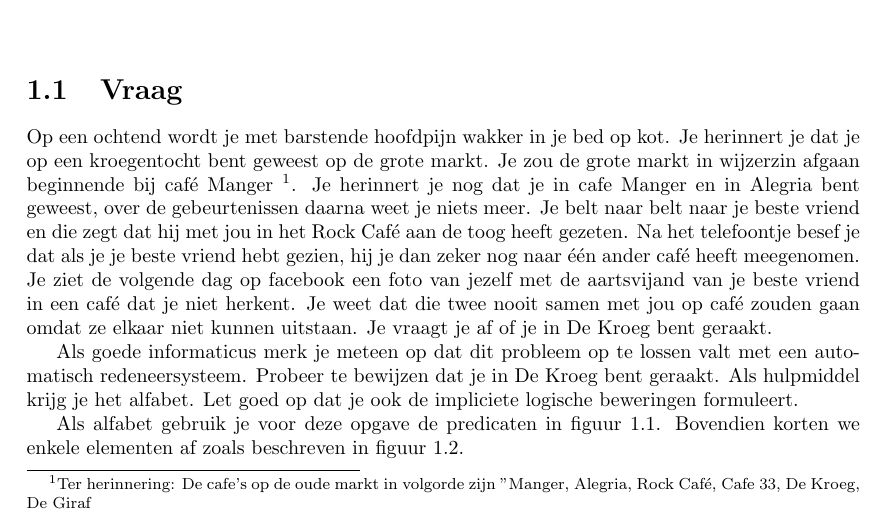
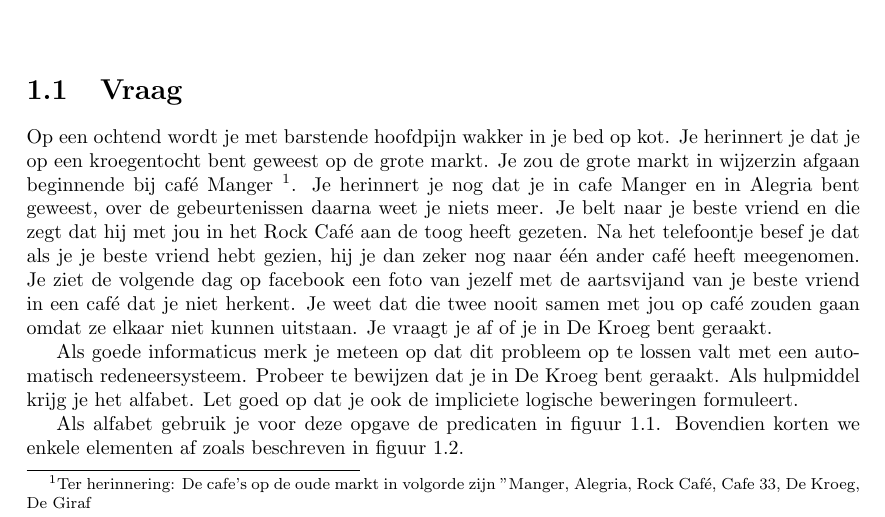
Before and after one commit to NorfairKing/ai_alternative-exam, a LaTeX document (ai_vraag_5.tex): part of page 1 of 3, cut so that both start at the same text. Compiled offline with pdfLaTeX.

Commit message:
minor correction

```diff
--- a/ai_vraag_5.tex
+++ b/ai_vraag_5.tex
@@ -3,7 +3,7 @@
 
 \chapter{Kater}
 \section{Vraag}
-Op een ochtend wordt je met barstende hoofdpijn wakker in je bed op kot. Je herinnert je dat je op een kroegentocht bent geweest op de grote markt. Je zou de grote markt in wijzerzin afgaan beginnende bij caf\'e Manger \footnote{Ter herinnering: De cafe's op de oude markt in volgorde zijn "Manger, Alegria, Rock Caf\'e, Cafe 33, De Kroeg, De Giraf}. Je herinnert je nog dat je in cafe Manger en in Alegria bent geweest, over de gebeurtenissen daarna weet je niets meer. Je belt naar belt naar je beste vriend en die zegt dat hij met jou in het Rock Caf\'e aan de toog heeft gezeten. Na het telefoontje besef je dat als je je beste vriend hebt gezien, hij je dan zeker nog naar \'e\'en ander caf\'e heeft meegenomen. Je ziet de volgende dag op facebook een foto van jezelf met de aartsvijand van je beste vriend in een caf\'e dat je niet herkent. Je weet dat die twee nooit samen met jou op caf\'e zouden gaan omdat ze elkaar niet kunnen uitstaan. Je vraagt je af of je in De Kroeg bent geraakt.
+Op een ochtend wordt je met barstende hoofdpijn wakker in je bed op kot. Je herinnert je dat je op een kroegentocht bent geweest op de grote markt. Je zou de grote markt in wijzerzin afgaan beginnende bij caf\'e Manger \footnote{Ter herinnering: De cafe's op de oude markt in volgorde zijn "Manger, Alegria, Rock Caf\'e, Cafe 33, De Kroeg, De Giraf}. Je herinnert je nog dat je in cafe Manger en in Alegria bent geweest, over de gebeurtenissen daarna weet je niets meer. Je belt naar je beste vriend en die zegt dat hij met jou in het Rock Caf\'e aan de toog heeft gezeten. Na het telefoontje besef je dat als je je beste vriend hebt gezien, hij je dan zeker nog naar \'e\'en ander caf\'e heeft meegenomen. Je ziet de volgende dag op facebook een foto van jezelf met de aartsvijand van je beste vriend in een caf\'e dat je niet herkent. Je weet dat die twee nooit samen met jou op caf\'e zouden gaan omdat ze elkaar niet kunnen uitstaan. Je vraagt je af of je in De Kroeg bent geraakt.
 
 Als goede informaticus merk je meteen op dat dit probleem op te lossen valt met een automatisch redeneersysteem. Probeer te bewijzen dat je in De Kroeg bent geraakt. Als hulpmiddel krijg je het alfabet. Let goed op dat je ook de impliciete logische beweringen formuleert.
 
```
